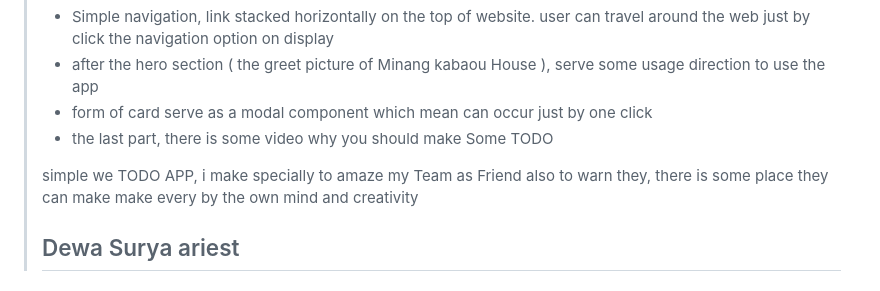
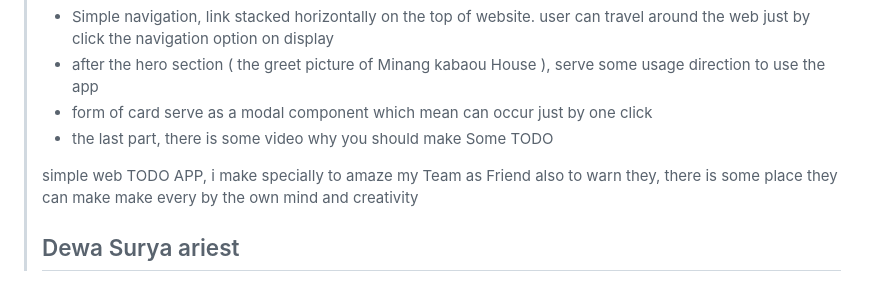
Before and after one commit to revou-fsse-3/module-1-DewaSRY, a Markdown page: README.md, the part around the change. Rendered like a GitHub page.

Commit message:
finis the app

```diff
--- a/README.md
+++ b/README.md
@@ -27,7 +27,7 @@
 > - form of card serve as a modal component which mean can occur just by one click
 > - the last part, there is some  video why you should make Some TODO
 >
-> simple we TODO APP, i make specially to amaze my Team as Friend also to warn they, there is some place they can make make every by the own mind and creativity
+> simple web TODO APP, i make specially to amaze my Team as Friend also to warn they, there is some place they can make make every by the own mind and creativity
 > ## Dewa Surya ariest
 
 
```
